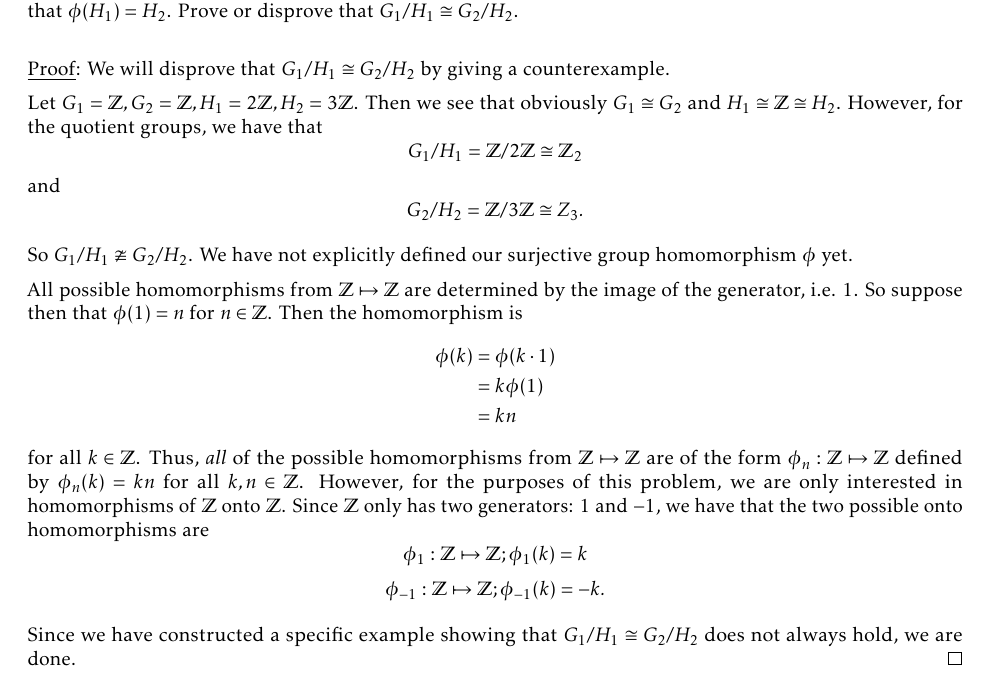
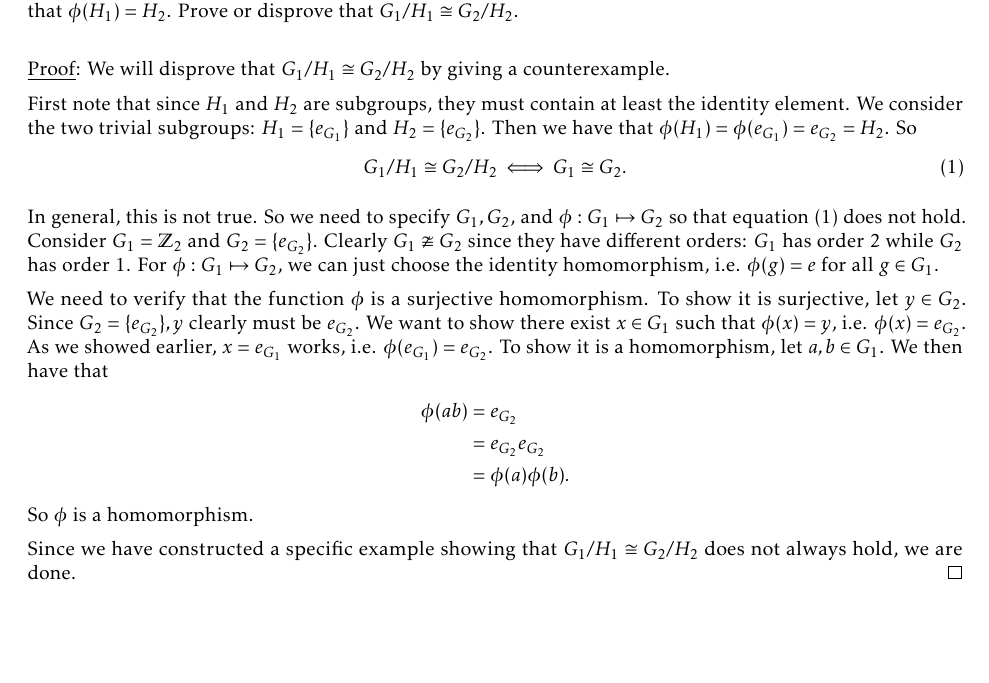
Before and after one commit to JoeLoser/Abstract-Algebra, a LaTeX problem sheet (Homeworks/hw7/hw7.tex): part of page 3 of 4, cut so that both start at the same text, the shorter picture padded with empty space. Compiled offline with pdfLaTeX.

Commit message:
Better counterexample.

```diff
--- a/Homeworks/hw7/hw7.tex
+++ b/Homeworks/hw7/hw7.tex
@@ -144,22 +144,20 @@ which is a subgroup of $G/H \times G/K$. \qed \\
 
 \underline{Proof}: We will disprove that $G_1/H_1 \cong G_2/H_2$ by giving a counterexample.
 
-Let $G_1 = \mathbb{Z}, G_2 = \mathbb{Z}, H_1 = 2\mathbb{Z}, H_2 = 3\mathbb{Z}$. Then we see that obviously $G_1 \cong G_2$ and $H_1 \cong \mathbb{Z} \cong H_2$. However, for the quotient groups, we have that
-$$G_1 / H_1 = \mathbb{Z} / 2\mathbb{Z} \cong \mathbb{Z}_2$$
-and
-$$G_2 / H_2 = \mathbb{Z} / 3\mathbb{Z} \cong Z_3.$$
+First note that since $H_1$ and $H_2$ are subgroups, they must contain at least the identity element. We consider the two trivial subgroups: $H_1 = \{ e_{G_1} \}$ and $H_2 = \{ e_{G_2} \}$. Then we have that $\phi(H_1) = \phi(e_{G_1}) = e_{G_2} = H_2$. So
+\begin{equation}
+	G_1/H_1 \cong G_2/H_2 \iff G_1 \cong G_2.
+\end{equation}
 
-So $G_1 / H_1 \not \cong G_2 / H_2$. We have not explicitly defined our surjective group homomorphism $\phi$ yet.
+In general, this is not true. So we need to specify $G_1, G_2$, and $\phi : G_1 \mapsto G_2$ so that equation $(1)$ does not hold. Consider $G_1 = \mathbb{Z}_{2}$ and $G_2 = \{e_{G_2}\}$. Clearly $G_1 \not \cong G_2$ since they have different orders: $G_1$ has order $2$ while $G_2$ has order $1$. For $\phi : G_1 \mapsto G_2$, we can just choose the identity homomorphism, i.e. $\phi(g) = e$ for all $g \in G_1$.
 
-All possible homomorphisms from $\mathbb{Z} \mapsto \mathbb{Z}$ are determined by the image of the generator, i.e. $1$. So suppose then that $\phi(1) = n$ for $n \in \mathbb{Z}$. Then the homomorphism is
+We need to verify that the function $\phi$ is a surjective homomorphism. To show it is surjective, let $y \in G_2$. Since $G_2 = \{e_{G_2}\}, y$ clearly must be $e_{G_2}$. We want to show there exist $x \in G_1$ such that $\phi(x) = y$, i.e. $\phi(x) = e_{G_2}$. As we showed earlier, $x = e_{G_1}$ works, i.e. $\phi(e_{G_1}) = e_{G_2}$. To show it is a homomorphism, let $a, b \in G_1$. We then have that
 \begin{align*}
-	\phi(k) &= \phi(k \cdot 1) \\
-	&= k \phi(1) \\
-	&= kn
+	\phi(ab) &= e_{G_2} \\
+	&= e_{G_2} e_{G_2} \\
+	&= \phi(a)\phi(b).
 \end{align*}
-for all $k \in \mathbb{Z}$. Thus, \textit{all} of the possible homomorphisms from $\mathbb{Z} \mapsto \mathbb{Z}$ are of the form $\phi_n : \mathbb{Z} \mapsto \mathbb{Z}$ defined by $\phi_n(k) = kn$ for all $k, n \in \mathbb{Z}$. However, for the purposes of this problem, we are only interested in homomorphisms of $\mathbb{Z}$ onto $\mathbb{Z}$. Since $\mathbb{Z}$ only has two generators: $1$ and $-1$, we have that the two possible onto homomorphisms are
-$$\phi_1 : \mathbb{Z} \mapsto \mathbb{Z}; \phi_1(k) = k$$
-$$\phi_{-1} : \mathbb{Z} \mapsto \mathbb{Z}; \phi_{-1}(k) = -k.$$
+So $\phi$ is a homomorphism.
 
 Since we have constructed a specific example showing that $G_1/H_1 \cong G_2/H_2$ does not always hold, we are done. \qed \\\
 
```
Also changed, not shown: Homeworks/hw7/hw7.pdf, Homeworks/hw7/hw7.tex (2 more changed lines).
